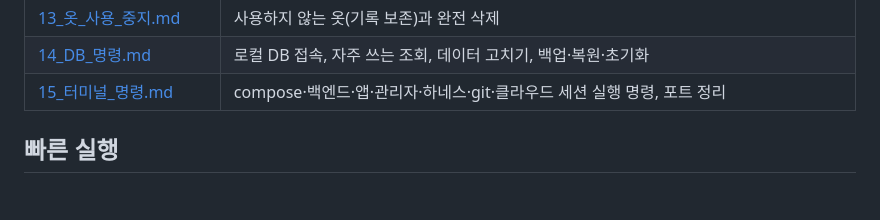
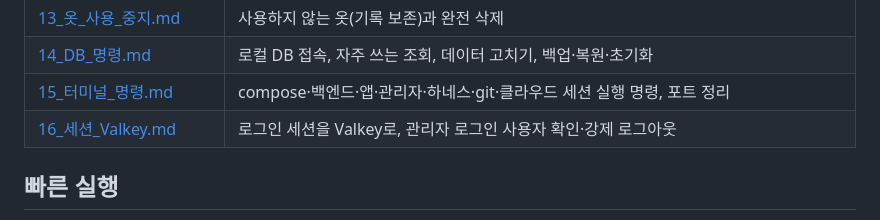
Before and after one commit to showzone83/wearly, a Markdown page: doc/README.md, the part around the change. Rendered like a GitHub page; blank space fills up the shorter version.

Commit message:
세션을 Valkey로·로그인 사용자 확인·강제 로그아웃 계약 (doc/16)
Co-Authored-By: Claude Opus 5.5 <noreply@anthropic.com>

```diff
--- a/doc/README.md
+++ b/doc/README.md
@@ -23,6 +23,7 @@
 | [13_옷_사용_중지.md](13_옷_사용_중지.md) | 사용하지 않는 옷(기록 보존)과 완전 삭제 |
 | [14_DB_명령.md](14_DB_명령.md) | 로컬 DB 접속, 자주 쓰는 조회, 데이터 고치기, 백업·복원·초기화 |
 | [15_터미널_명령.md](15_터미널_명령.md) | compose·백엔드·앱·관리자·하네스·git·클라우드 세션 실행 명령, 포트 정리 |
+| [16_세션_Valkey.md](16_세션_Valkey.md) | 로그인 세션을 Valkey로, 관리자 로그인 사용자 확인·강제 로그아웃 |
 
 ## 빠른 실행
 
```
Also changed, not shown: CLAUDE.md (+1 -0 lines), doc/16_세션_Valkey.md (added, +56 -0 lines).
